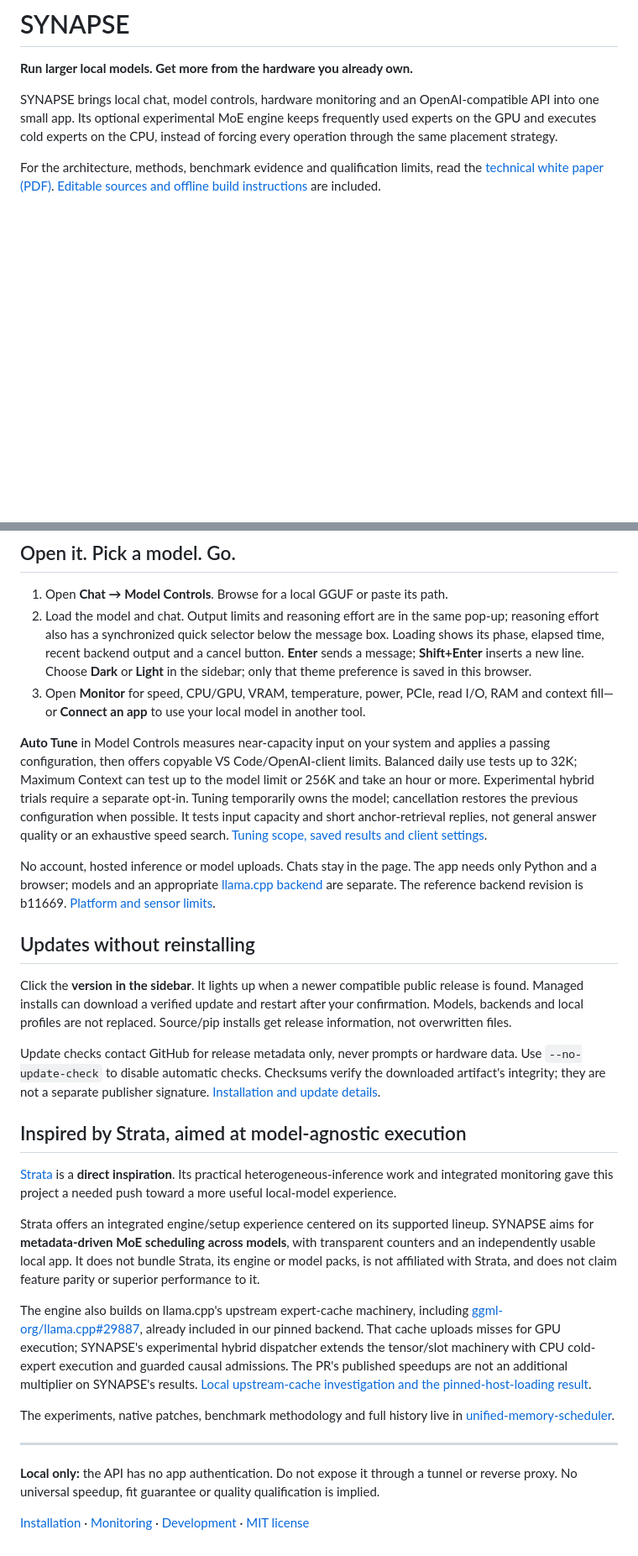
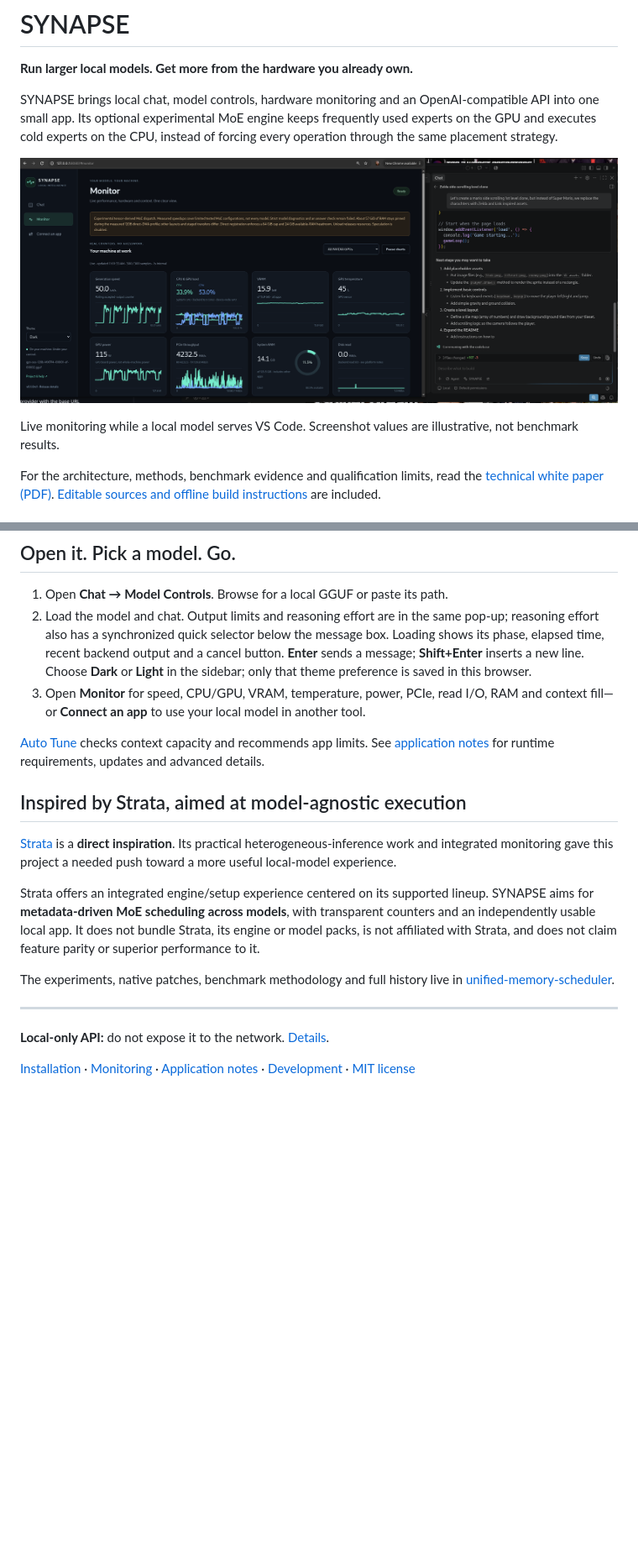
Before and after one commit to appatalks/Synapse, a Markdown page: README.md, 2 parts joined by grey strips. Shown at 84% size. Drawn GitHub-style; pictures changed too: assets/screenshot-testing.png (added); blank space fills up the shorter version.

```diff
--- a/README.md
+++ b/README.md
@@ -6,6 +6,11 @@ SYNAPSE brings local chat, model controls, hardware monitoring and an
 OpenAI-compatible API into one small app. Its optional experimental MoE engine
 keeps frequently used experts on the GPU and executes cold experts on the CPU,
 instead of forcing every operation through the same placement strategy.
+
+![SYNAPSE Monitor beside VS Code, showing generation speed, CPU/GPU load, memory and I/O](assets/screenshot-testing.png)
+
+Live monitoring while a local model serves VS Code. Screenshot values are
+illustrative, not benchmark results.
 
 For the architecture, methods, benchmark evidence and qualification limits,
 read the [technical white paper (PDF)](docs/whitepaper/synapse-whitepaper.pdf).
@@ -106,31 +101,9 @@ Without a public release yet, use those source instructions on any platform.
 3. Open **Monitor** for speed, CPU/GPU, VRAM, temperature, power, PCIe, read I/O,
    RAM and context fill—or **Connect an app** to use your local model in another tool.
 
-**Auto Tune** in Model Controls measures near-capacity input on your system and
-applies a passing configuration, then offers copyable VS Code/OpenAI-client limits.
-Balanced daily use tests up to 32K; Maximum Context can test up to the model limit
-or 256K and take an hour or more. Experimental hybrid trials require a separate
-opt-in. Tuning temporarily owns the model; cancellation restores the previous
-configuration when possible. It tests input capacity and short anchor-retrieval
-replies, not general answer quality or an exhaustive speed search.
-[Tuning scope, saved results and client settings](docs/installing.md#auto-tune).
-
-No account, hosted inference or model uploads. Chats stay in the page.
-The app needs only Python and a browser; models and an appropriate
-[llama.cpp backend](https://github.com/ggml-org/llama.cpp) are separate.
-The reference backend revision is b11669. [Platform and sensor limits](docs/monitoring.md).
-
-## Updates without reinstalling
-
-Click the **version in the sidebar**. It lights up when a newer compatible
-public release is found. Managed installs can download a verified update and
-restart after your confirmation. Models, backends and local profiles are not
-replaced. Source/pip installs get release information, not overwritten files.
-
-Update checks contact GitHub for release metadata only, never prompts or
-hardware data. Use `--no-update-check` to disable automatic checks.
-Checksums verify the downloaded artifact's integrity; they are not a separate
-publisher signature. [Installation and update details](docs/installing.md).
+[Auto Tune](docs/application_notes.md#auto-tune) checks context capacity and
+recommends app limits. See [application notes](docs/application_notes.md) for
+runtime requirements, updates and advanced details.
 
 ## Inspired by Strata, aimed at model-agnostic execution
 
@@ -144,22 +117,12 @@ transparent counters and an independently usable local app. It does not bundle
 Strata, its engine or model packs, is not affiliated with Strata, and does not
 claim feature parity or superior performance to it.
 
-The engine also builds on llama.cpp's upstream expert-cache machinery,
-including [ggml-org/llama.cpp#29887](https://github.com/ggml-org/llama.cpp/pull/29887),
-already included in our pinned backend. That cache uploads misses for GPU
-execution; SYNAPSE's experimental hybrid dispatcher extends the tensor/slot
-machinery with CPU cold-expert execution and guarded causal admissions.
-The PR's published speedups are not an additional multiplier on SYNAPSE's results.
-[Local upstream-cache investigation and the pinned-host-loading result](docs/benchmarks/upstream-pr29887.md).
-
 The experiments, native patches, benchmark methodology and full history live in
 [unified-memory-scheduler](https://github.com/appatalks/unified-memory-scheduler).
 
 ---
 
-**Local only:** the API has no app authentication. Do not expose it through a
-tunnel or reverse proxy. No universal speedup, fit guarantee or quality
-qualification is implied.
+**Local-only API:** do not expose it to the network. [Details](docs/application_notes.md#local-only-api).
 
 [Installation](docs/installing.md) · [Monitoring](docs/monitoring.md) ·
-[Development](docs/releasing.md) · [MIT license](LICENSE)
+[Application notes](docs/application_notes.md) · [Development](docs/releasing.md) · [MIT license](LICENSE)
```
Also changed, not shown: other parts of README.md (+0 -10 lines), docs/application_notes.md (added, +77 -0 lines).
